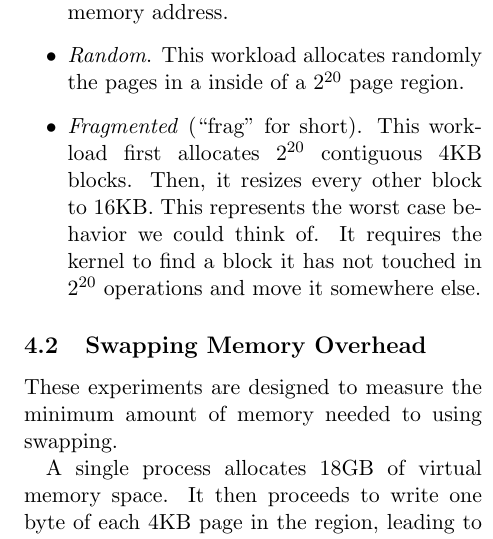
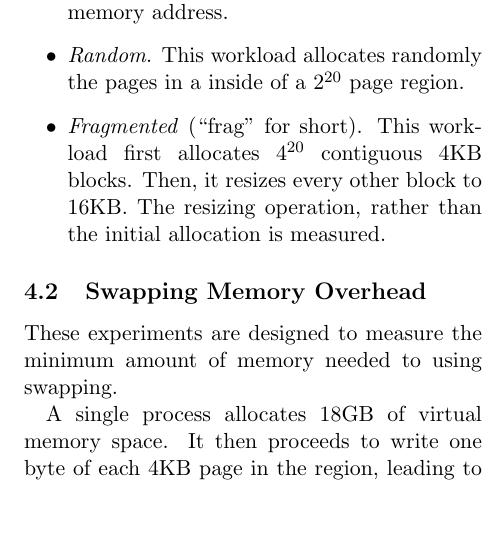
Before and after one commit to mark-i-m/journey, a LaTeX document (paper.tex): part of one column of page 6 of 8, cut so that both start at the same text, the shorter picture padded with empty space. Compiled offline with pdfLaTeX.

Commit message:
One more bug fix?

```diff
--- a/paper.tex
+++ b/paper.tex
@@ -362,10 +362,8 @@ in order of increasing memory address.
 inside of a $2^{20}$ page region.
 
 \item \textit{Fragmented} (``frag'' for short). This workload first allocates
-$2^{20}$ contiguous 4KB blocks. Then, it resizes every other block to
-16KB. This represents the worst case behavior we could think of. It requires the
-kernel to find a block it has not touched in $2^{20}$ operations and move
-it somewhere else.
+    $4^{20}$ contiguous 4KB blocks. Then, it resizes every other block to 16KB.
+        The resizing operation, rather than the initial allocation is measured.
 \end{itemize}
 
 \subsection{Swapping Memory Overhead}
```
Also changed, not shown: 2 other files.
